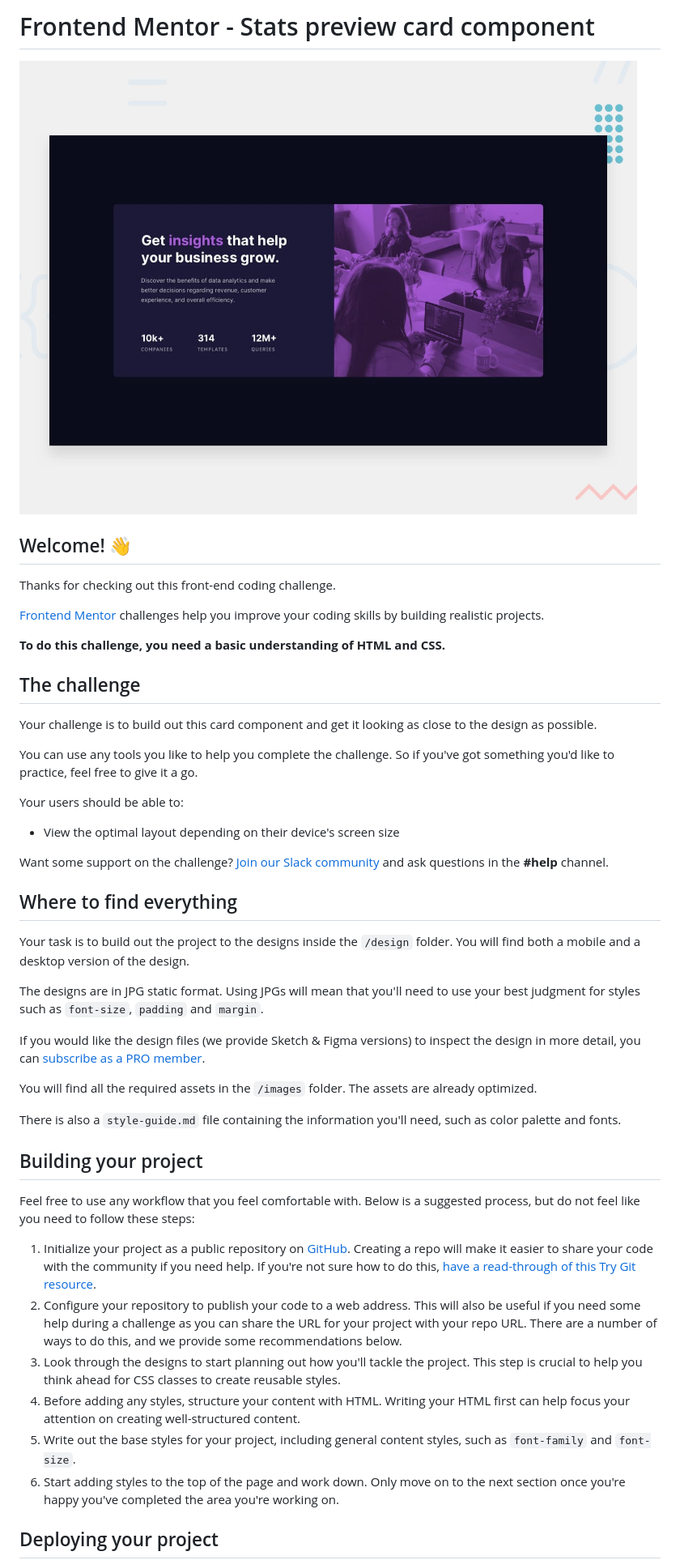
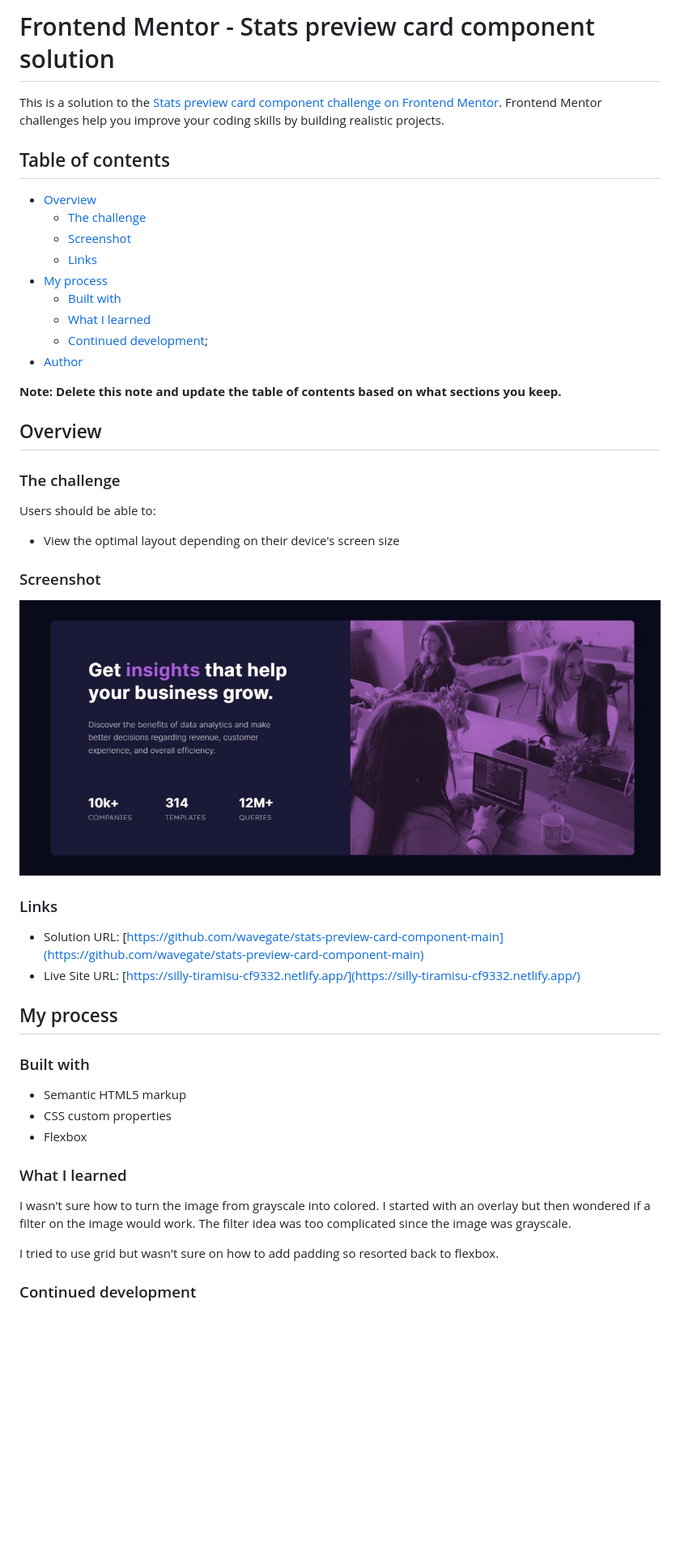
Before and after one commit to wavegate/stats-preview-card-component-main, a Markdown page: README.md, the part around the change printed below. Shown: that part at 81% size. Drawn GitHub-style; pictures changed too: screenshot.jpg (added); blank space fills up the shorter version.

```diff
--- a/README.md
+++ b/README.md
@@ -1,49 +1,51 @@
-# Frontend Mentor - Stats preview card component
+# Frontend Mentor - Stats preview card component solution
 
-![Design preview for the Stats preview card component coding challenge](./design/desktop-preview.jpg)
+This is a solution to the [Stats preview card component challenge on Frontend Mentor](https://www.frontendmentor.io/challenges/stats-preview-card-component-8JqbgoU62). Frontend Mentor challenges help you improve your coding skills by building realistic projects.
 
-## Welcome! 👋
+## Table of contents
 
-Thanks for checking out this front-end coding challenge.
+- [Overview](#overview)
+  - [The challenge](#the-challenge)
+  - [Screenshot](#screenshot)
+  - [Links](#links)
+- [My process](#my-process)
+  - [Built with](#built-with)
+  - [What I learned](#what-i-learned)
+  - [Continued development](#continued-development);
+- [Author](#author)
 
-[Frontend Mentor](https://www.frontendmentor.io) challenges help you improve your coding skills by building realistic projects.
+**Note: Delete this note and update the table of contents based on what sections you keep.**
 
-**To do this challenge, you need a basic understanding of HTML and CSS.**
+## Overview
 
-## The challenge
+### The challenge
 
-Your challenge is to build out this card component and get it looking as close to the design as possible.
-
-You can use any tools you like to help you complete the challenge. So if you've got something you'd like to practice, feel free to give it a go.
-
-Your users should be able to:
+Users should be able to:
 
 - View the optimal layout depending on their device's screen size
 
-Want some support on the challenge? [Join our Slack community](https://www.frontendmentor.io/slack) and ask questions in the **#help** channel.
+### Screenshot
 
-## Where to find everything
+![](./screenshot.jpg)
 
-Your task is to build out the project to the designs inside the `/design` folder. You will find both a mobile and a desktop version of the design.
+### Links
 
-The designs are in JPG static format. Using JPGs will mean that you'll need to use your best judgment for styles such as `font-size`, `padding` and `margin`.
+- Solution URL: [https://github.com/wavegate/stats-preview-card-component-main](https://github.com/wavegate/stats-preview-card-component-main)
+- Live Site URL: [https://silly-tiramisu-cf9332.netlify.app/](https://silly-tiramisu-cf9332.netlify.app/)
 
-If you would like the design files (we provide Sketch & Figma versions) to inspect the design in more detail, you can [subscribe as a PRO member](https://www.frontendmentor.io/pro).
+## My process
 
-You will find all the required assets in the `/images` folder. The assets are already optimized.
+### Built with
 
-There is also a `style-guide.md` file containing the information you'll need, such as color palette and fonts.
+- Semantic HTML5 markup
+- CSS custom properties
+- Flexbox
 
-## Building your project
+### What I learned
 
-Feel free to use any workflow that you feel comfortable with. Below is a suggested process, but do not feel like you need to follow these steps:
+I wasn't sure how to turn the image from grayscale into colored. I started with an overlay but then wondered if a filter on the image would work. The filter idea was too complicated since the image was grayscale.
 
-1. Initialize your project as a public repository on [GitHub](https://github.com/). Creating a repo will make it easier to share your code with the community if you need help. If you're not sure how to do this, [have a read-through of this Try Git resource](https://try.github.io/).
-2. Configure your repository to publish your code to a web address. This will also be useful if you need some help during a challenge as you can share the URL for your project with your repo URL. There are a number of ways to do this, and we provide some recommendations below.
-3. Look through the designs to start planning out how you'll tackle the project. This step is crucial to help you think ahead for CSS classes to create reusable styles.
-4. Before adding any styles, structure your content with HTML. Writing your HTML first can help focus your attention on creating well-structured content.
-5. Write out the base styles for your project, including general content styles, such as `font-family` and `font-size`.
-6. Start adding styles to the top of the page and work down. Only move on to the next section once you're happy you've completed the area you're working on.
+I tried to use grid but wasn't sure on how to add padding so resorted back to flexbox.
 
-## Deploying your project
+### Continued development
 
```
Also changed, not shown: other parts of README.md (+4 -40 lines), README-template.md (deleted, +0 -110 lines), 2 other files.
